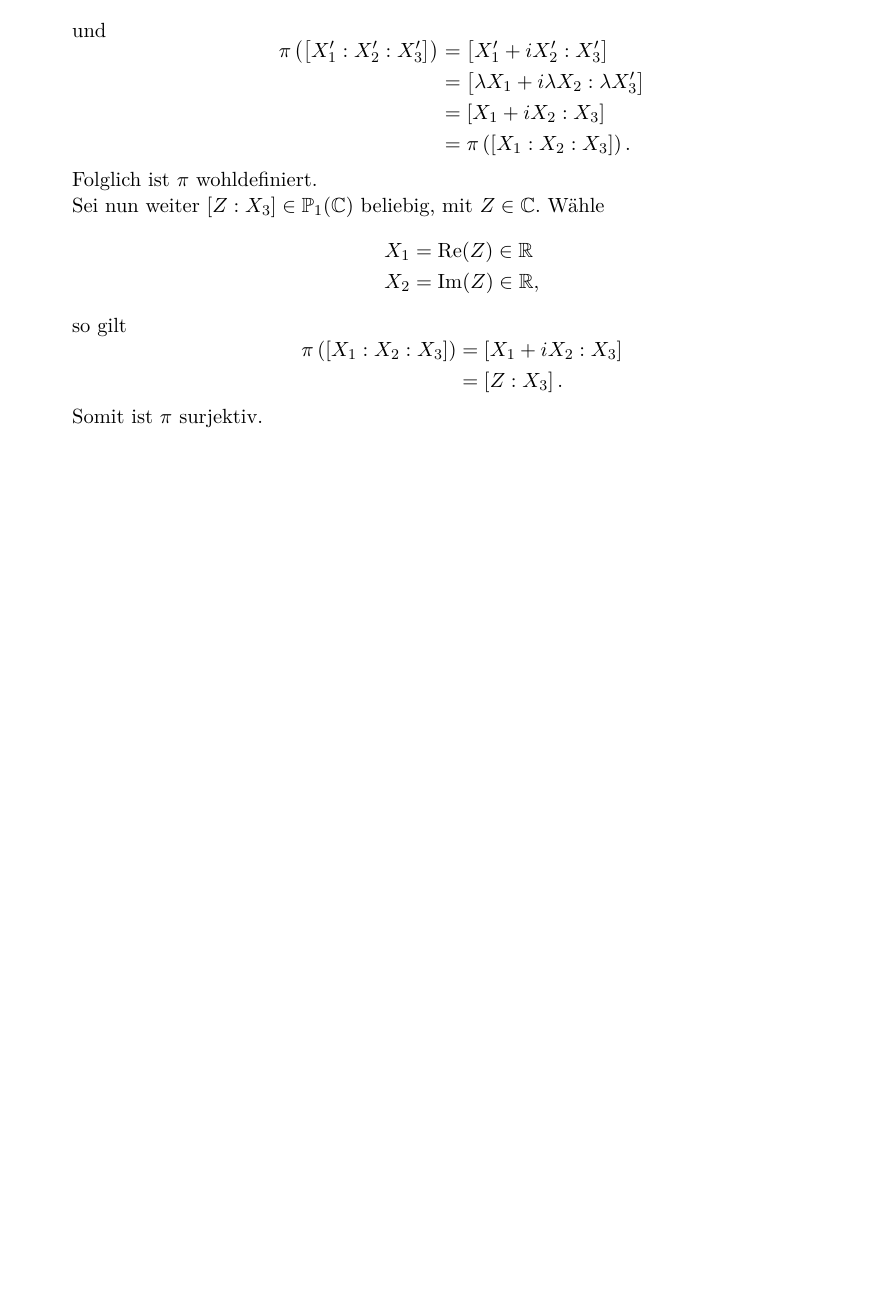
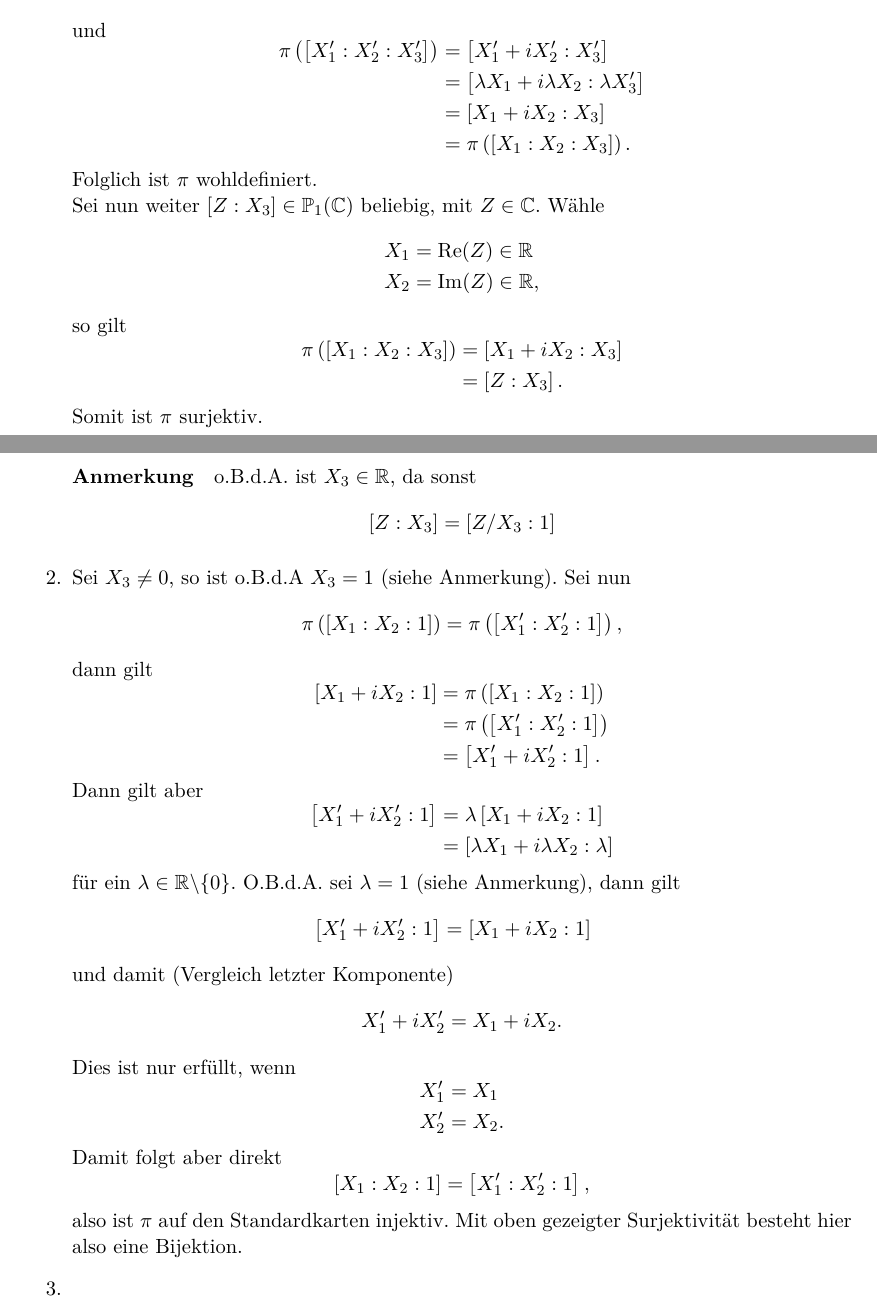
Before and after one commit to PascalGe/Geometrie, a LaTeX document (Geo_10.tex): part of the page before the commit and two parts of pages 1 and 2 of 2 after it, the two joined at a grey line, cut so that both start at the same text, the shorter picture padded with empty space. Compiled offline with pdfLaTeX; an older LaTeX class or package is replaced by its successor.

Commit message:
Geo Blatt 10, Aft 1.1 und 1.2

```diff
--- a/Geo_10.tex
+++ b/Geo_10.tex
@@ -105,6 +105,59 @@ Man betrachte $ \mathbb{P}_2(\mathbb{R}) = \mathbb{R}^2 \cup H_\infty $ und $ \m
 	\end{aligned}
 	\end{equation*}
 	Somit ist $ \pi $ surjektiv.
+	\paragraph{Anmerkung} o.B.d.A. ist $ X_3 \in \mathbb{R} $, da sonst
+	\begin{equation*}
+	\begin{aligned}
+	\left[Z :X_3\right] = \left[Z/X_3 : 1\right]
+	\end{aligned}
+	\end{equation*}
+	\item Sei $ X_3 \neq 0 $, so ist o.B.d.A $ X_3 = 1 $ (siehe Anmerkung). Sei nun
+	\begin{equation*}
+	\begin{aligned}
+	\pi\left(\left[X_1:X_2:1\right]\right) = \pi\left(\left[X_1':X_2':1\right]\right),
+	\end{aligned}
+	\end{equation*}
+	dann gilt
+	\begin{equation*}
+	\begin{aligned}
+	\left[X_1+iX_2 :1 \right] &= \pi\left(\left[X_1:X_2:1\right]\right)\\
+	&= \pi\left(\left[X_1':X_2':1\right]\right)\\
+	&= \left[X_1'+iX_2' :1 \right].
+	\end{aligned}
+	\end{equation*}
+	Dann gilt aber
+	\begin{equation*}
+	\begin{aligned}
+	\left[X_1'+iX_2' :1 \right] &= \lambda \left[X_1+iX_2 :1 \right]\\
+	&= \left[\lambda X_1+i \lambda X_2 :\lambda \right]
+	\end{aligned}
+	\end{equation*}
+	für ein $ \lambda \in \mathbb{R}\backslash\lbrace0\rbrace $. O.B.d.A. sei $ \lambda = 1 $ (siehe Anmerkung), dann gilt
+	\begin{equation*}
+	\begin{aligned}
+		\left[X_1'+iX_2' :1 \right] &= \left[X_1+iX_2 :1 \right]
+	\end{aligned}
+	\end{equation*}
+	und damit (Vergleich letzter Komponente)
+	\begin{equation*}
+	\begin{aligned}
+	X_1'+iX_2' = X_1+iX_2.
+	\end{aligned}
+	\end{equation*}
+	Dies ist nur erfüllt, wenn
+	\begin{equation*}
+	\begin{aligned}
+	X_1' &= X_1\\
+	X_2' &= X_2.
+	\end{aligned}
+	\end{equation*}
+	Damit folgt aber direkt
+	\begin{equation*}
+	\begin{aligned}
+	\left[X_1:X_2:1\right] = \left[X_1':X_2':1\right],
+	\end{aligned}
+	\end{equation*}
+	also ist $ \pi $ auf den Standardkarten injektiv. Mit oben gezeigter Surjektivität besteht hier also eine Bijektion.
 	\item
 \end{enumerate}
 
```
Also changed, not shown: Geo_10.pdf.
